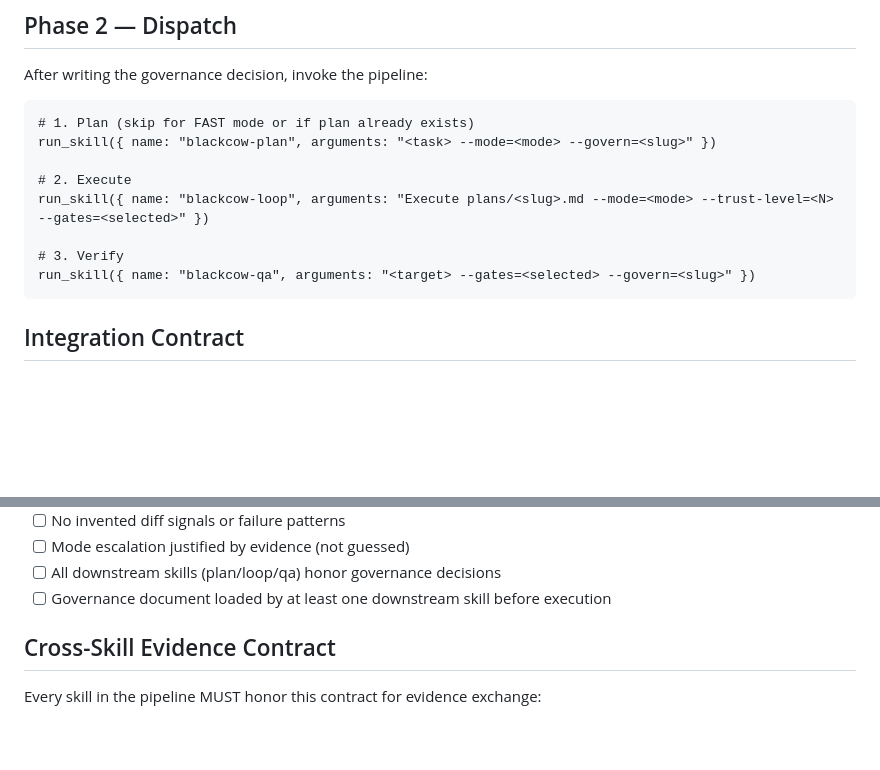
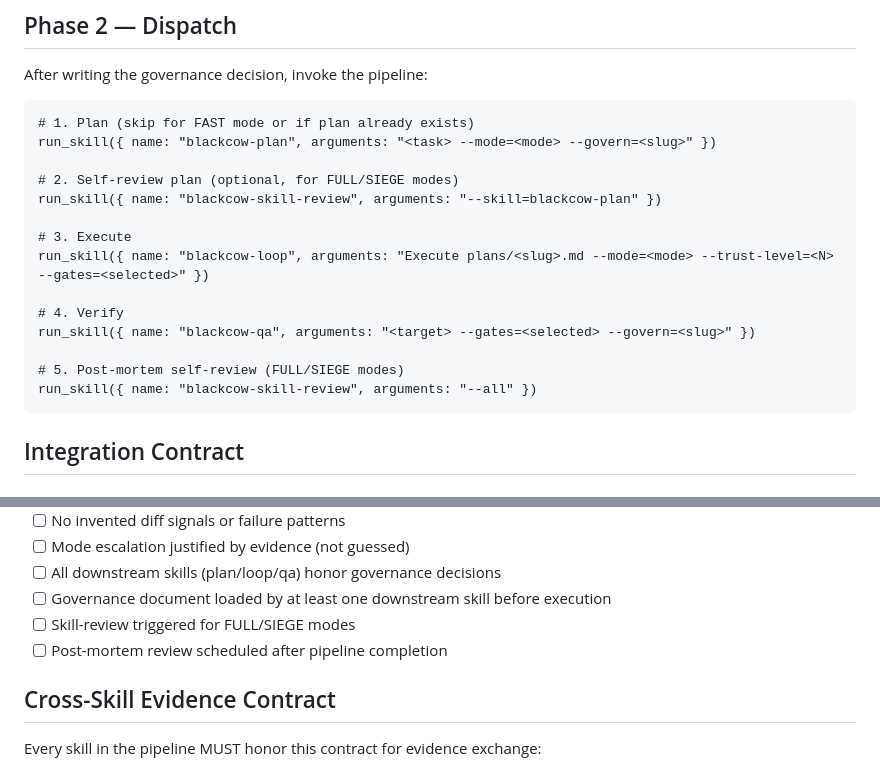
Before and after one commit to blackcowmaster/blackcow-ops, a Markdown page: skills/blackcow-governor.md, 2 parts joined by grey strips. Drawn GitHub-style; blank space fills up the shorter version.

Commit message:
R4-R6: cross-skill review triggers + governor self-audit + trend alerts. 98.7->99.0

````diff
--- a/skills/blackcow-governor.md
+++ b/skills/blackcow-governor.md
@@ -131,11 +131,17 @@ After writing the governance decision, invoke the pipeline:
 # 1. Plan (skip for FAST mode or if plan already exists)
 run_skill({ name: "blackcow-plan", arguments: "<task> --mode=<mode> --govern=<slug>" })
 
-# 2. Execute
+# 2. Self-review plan (optional, for FULL/SIEGE modes)
+run_skill({ name: "blackcow-skill-review", arguments: "--skill=blackcow-plan" })
+
+# 3. Execute
 run_skill({ name: "blackcow-loop", arguments: "Execute plans/<slug>.md --mode=<mode> --trust-level=<N> --gates=<selected>" })
 
-# 3. Verify
+# 4. Verify
 run_skill({ name: "blackcow-qa", arguments: "<target> --gates=<selected> --govern=<slug>" })
+
+# 5. Post-mortem self-review (FULL/SIEGE modes)
+run_skill({ name: "blackcow-skill-review", arguments: "--all" })
 ```
 
 ## Integration Contract
@@ -168,6 +174,8 @@ Before emitting governance decision, verify:
 - [ ] Mode escalation justified by evidence (not guessed)
 - [ ] All downstream skills (plan/loop/qa) honor governance decisions
 - [ ] Governance document loaded by at least one downstream skill before execution
+- [ ] Skill-review triggered for FULL/SIEGE modes
+- [ ] Post-mortem review scheduled after pipeline completion
 
 ## Cross-Skill Evidence Contract
 
````
Also changed, not shown: skills/blackcow-skill-review.md (+5 -0 lines).
